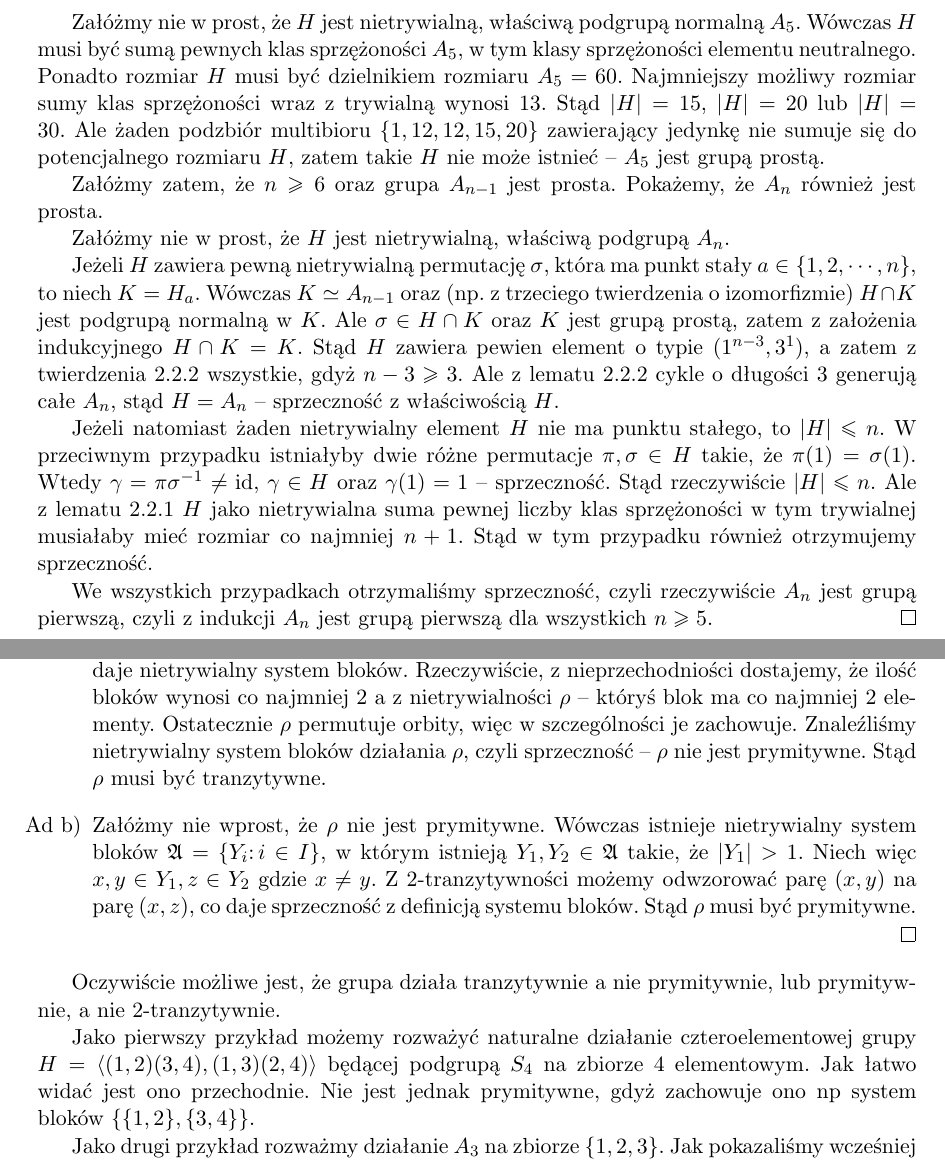
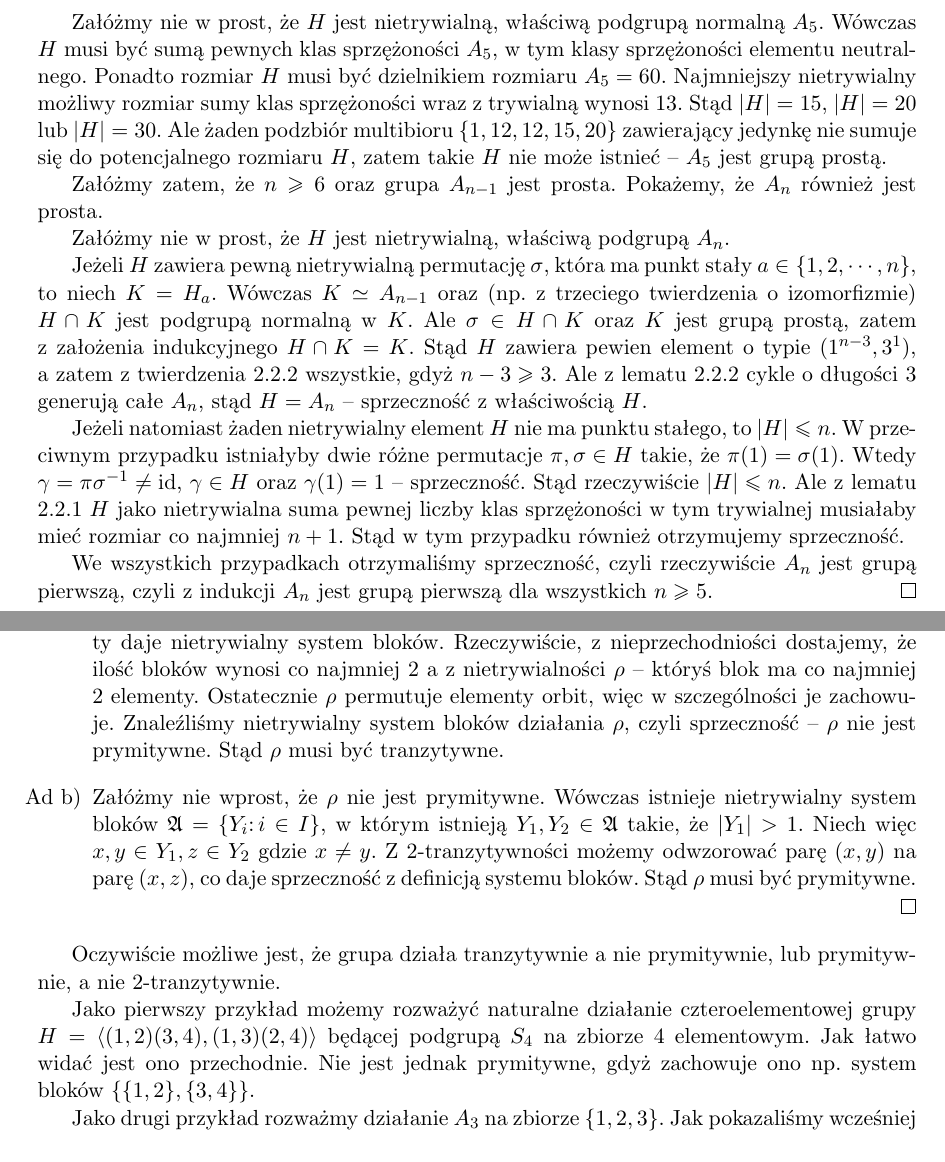
Before and after one commit to dmalinowski/licencjat, a LaTeX thesis (licencjat.tex): two parts of pages 16 and 18 of 23, joined at a grey line, cut so that both start at the same text. The pictures show the PDF file licencjat.pdf that the author committed with the source.

Commit message:
małe poprawki

```diff
--- a/licencjat.tex
+++ b/licencjat.tex
@@ -70,7 +70,7 @@ Rozważane grupy będą (w większości) nieprzemienne, w~związku z~tym będzie
 Jeżeli $H$ oraz $K$ są podgrupami grupy $G$, to przez $H K = H \cdot K$ będzie oznaczana podgrupa $G$
 generowana przez wszystkie elementy postaci $h \cdot k$, gdzie $h \in H$ oraz $k \in K$.
 
-W związku z tym oznaczeniem warto przytoczyć twierdzenie:
+W związku z~tym oznaczeniem warto przytoczyć twierdzenie:
 
 \begin{thh} \label{mult_groups} $ $ \\
 	Jeżeli $H$ oraz $K$ są podgrupami grupy $G$, przy czym $K$ jest podgrupą normalną,
@@ -240,7 +240,7 @@ grupę $S_X$ będziemy oznaczać $S_n$ i bez straty ogólności przyjmiemy, że
 
 Ważnym sposobem przedstawienia elementów grupy $S_n$ jest rozkład na cykle.
 
-\begin{deff}	%co z cyklami jednoelementowymi?
+\begin{deff}	%co z~cyklami jednoelementowymi?
 	Permutację $\sigma \in S_n$ nazwiemy \emph{cyklem długości $k$},
 	jeżeli istnieją różne elementy $c_1, c_2, \cdots, c_k \in \{1, 2, \cdots, n\}$ takie, że
 	$$ \sigma(x) = \left\{
@@ -257,14 +257,14 @@ Oczywiście zapis cyklu nie jest jednoznaczny -- $(c_1, c_2, \cdots, c_k) = (c_k
 Ponadto ten zapis ma tylko sens, gdy wiemy, w jakiej grupie symetrii ten cykl się znajduje.
 
 Dla $\sigma \in S_n$, jeżeli weźmiemy element zbioru $\{1, 2, \cdots, n\}$, będziemy na niego działać permutacją $\sigma$ tak długo,
-aż dojdziemy do niego samego, to z otrzymanych elementów możemy stworzyć cykl.
-Powtarzając tę procedurę z niewybranymi jeszcze elementy dostaniemy rozkład na cykle:
+aż dojdziemy do niego samego, to z~otrzymanych elementów możemy stworzyć cykl.
+Powtarzając tę procedurę z~niewybranymi jeszcze elementy dostaniemy rozkład na cykle:
 
-\begin{thh} $ $ \\		%co z cyklami jednoelementowymi?
+\begin{thh} $ $ \\		%co z~cyklami jednoelementowymi?
 	Każdą permutację $\sigma \in S_n$ można przedstawić jako iloczyn rozłącznych cykli,
 	czyli takich $(c_1, c_2, \cdots, c_k)$, $(d_1, d_2, \cdots, d_l)$, że $\{ c_1, c_2, \cdots, c_k \} \cap \{ d_1, d_2, \cdots, d_l \} = \emptyset$
 	przy czym każdy element ze zbioru $\{1, 2, \cdots, n\}$ znajduje się w pewnym cyklu.
-	Przedstawienie jest jednoznaczne z dokładnością do kolejności cykli.
+	Przedstawienie jest jednoznaczne z~dokładnością do kolejności cykli.
 \end{thh}
 
 \pagebreak[2]
@@ -302,7 +302,7 @@ Poprawność definicji wynika z twierdzenia:
 
 Warto tu jeszcze wspomnieć o tym, które cykle są permutacjami parzystymi, a które nie.
 Mianowicie, trochę wbrew swojej nazwie, cykle o długości nieparzystej są parzyste,
-a o długości parzystej -- nieparzyste.
+a~o~długości parzystej -- nieparzyste.
 Stąd prawdziwy jest fakt:
 
 \begin{fact}\label{fact_typ_A_n}
@@ -398,15 +398,15 @@ Jesteśmy już gotowi, żeby udowodnić twierdzenie:
 
 	Pokażemy najpierw, że grupa $A_5$ jest prosta.
 
-	Na podstawie faktu \ref{fact_typ_A_n} wiemy, że elementy $A_5$ mają jeden z następujących typów cyklowych:
+	Na podstawie faktu \ref{fact_typ_A_n} wiemy, że elementy $A_5$ mają jeden z~następujących typów cyklowych:
 	$(1^5), (1^2, 3^1), (1^1, 2^2)$ lub $(5^1)$.
-	z twierdzenia \ref{thm_o_klasach_A_n} każdy z pierwszych czterech odpowiada jednej klasie sprzężoności, a ostatni dwóm -- równolicznym.
+	z twierdzenia \ref{thm_o_klasach_A_n} każdy z~pierwszych czterech odpowiada jednej klasie sprzężoności, a~ostatni dwóm -- równolicznym.
 	Stąd klasy sprzężoności $A_5$ mają rozmiary: 1, 20, 15, 12, 12.
 
 	Załóżmy nie w prost, że $H$ jest nietrywialną, właściwą podgrupą normalną $A_5$.
 	Wówczas $H$ musi być sumą pewnych klas sprzężoności $A_5$, w tym klasy sprzężoności elementu neutralnego.
 	Ponadto rozmiar $H$ musi być dzielnikiem rozmiaru $A_5 = 60$.
-	Najmniejszy możliwy rozmiar sumy klas sprzężoności wraz z trywialną wynosi 13.
+	Najmniejszy nietrywialny możliwy rozmiar sumy klas sprzężoności wraz z~trywialną wynosi 13.
 	Stąd $|H| = 15$, $|H| = 20$ lub $|H| = 30$.
 	Ale żaden podzbiór multibioru $\{1, 12, 12, 15, 20 \}$ zawierający jedynkę nie sumuje się do potencjalnego rozmiaru $H$,
 	zatem takie $H$ nie może istnieć -- $A_5$ jest grupą prostą.
@@ -417,20 +417,20 @@ Jesteśmy już gotowi, żeby udowodnić twierdzenie:
 	Załóżmy nie w prost, że $H$ jest nietrywialną, właściwą podgrupą $A_n$.
 
 	Jeżeli $H$ zawiera pewną nietrywialną permutację $\sigma$, która ma punkt stały $a \in \{ 1, 2, \cdots, n \}$, to niech $K = H_a$.
-	Wówczas $K \simeq A_{n-1}$ oraz (np. z trzeciego twierdzenia o izomorfizmie) $H \cap K$ jest podgrupą normalną w $K$.
-	Ale $\sigma \in H \cap K$ oraz $K$ jest grupą prostą, zatem z założenia indukcyjnego $H \cap K = K$.
-	Stąd $H$ zawiera pewien element o typie $(1^{n-3}, 3^1)$, a zatem z twierdzenia \ref{thm_o_klasach_A_n} wszystkie, gdyż $n-3 \ge 3$.
-	Ale z lematu \ref{lemma_3cycles} 	cykle o długości 3 generują całe $A_n$, stąd $H = A_n$ -- sprzeczność z właściwością $H$.
+	Wówczas $K \simeq A_{n-1}$ oraz (np. z~trzeciego twierdzenia o izomorfizmie) $H \cap K$ jest podgrupą normalną w $K$.
+	Ale $\sigma \in H \cap K$ oraz $K$ jest grupą prostą, zatem z~założenia indukcyjnego $H \cap K = K$.
+	Stąd $H$ zawiera pewien element o typie $(1^{n-3}, 3^1)$, a~zatem z~twierdzenia \ref{thm_o_klasach_A_n} wszystkie, gdyż $n-3 \ge 3$.
+	Ale z~lematu \ref{lemma_3cycles} 	cykle o długości 3 generują całe $A_n$, stąd $H = A_n$ -- sprzeczność z~właściwością $H$.
 
 	Jeżeli natomiast żaden nietrywialny element $H$ nie ma punktu stałego, to $|H| \le n$.
-	W przeciwnym przypadku istniałyby dwie różne permutacje $\pi, \sigma \in H$ takie, że $\pi(1) = \sigma(1)$.
+	W~przeciwnym przypadku istniałyby dwie różne permutacje $\pi, \sigma \in H$ takie, że $\pi(1) = \sigma(1)$.
 	Wtedy $\gamma = \pi \sigma ^{-1} \ne \mathrm{id}$, $\gamma \in H$ oraz $\gamma(1) = 1$ -- sprzeczność.
 	Stąd rzeczywiście $|H| \le n$.
-	Ale z lematu \ref{lemma_big_con} $H$ jako nietrywialna suma pewnej liczby klas sprzężoności w tym trywialnej musiałaby mieć rozmiar co najmniej $n+1$.
+	Ale z~lematu \ref{lemma_big_con} $H$ jako nietrywialna suma pewnej liczby klas sprzężoności w tym trywialnej musiałaby mieć rozmiar co najmniej $n+1$.
 	Stąd w tym przypadku również otrzymujemy sprzeczność.
 
 	We wszystkich przypadkach otrzymaliśmy sprzeczność, czyli rzeczywiście $A_n$ jest grupą pierwszą,
-	czyli z indukcji $A_n$ jest grupą pierwszą dla wszystkich $n \ge 5$.
+	czyli z~indukcji $A_n$ jest grupą pierwszą dla wszystkich $n \ge 5$.
 \end{proof}
 %TODO
 
@@ -518,16 +518,16 @@ Aby lepiej zrozumieć tą własność, pokażemy, że rzeczywiście jest to wła
 	\begin{enumerate}[label=Ad \alph*)]
 	 \item 	Załóżmy nie wprost, że $\rho$ nie jest tranzytywne.
 					Wówczas rozbicie $X$ na orbity daje nietrywialny system bloków.
-					Rzeczywiście, z nieprzechodniości dostajemy, że ilość bloków wynosi co najmniej 2 a
+					Rzeczywiście, z~nieprzechodniości dostajemy, że ilość bloków wynosi co najmniej 2 a
 					z nietrywialności $\rho$ -- któryś blok ma co najmniej 2 elementy.
-					Ostatecznie $\rho$ permutuje orbity, więc w szczególności je zachowuje.
+					Ostatecznie $\rho$ permutuje elementy orbit, więc w szczególności je zachowuje.
 					Znaleźliśmy nietrywialny system bloków działania $\rho$, czyli sprzeczność -- $\rho$ nie jest prymitywne.
 					Stąd $\rho$ musi być tranzytywne.
 	 \item 	Załóżmy nie wprost, że $\rho$ nie jest prymitywne.
 					Wówczas istnieje nietrywialny system bloków $\mathfrak{A} = \{Y_i \colon i \in I \}$,
 					w którym istnieją $Y_1, Y_2 \in \mathfrak{A}$ takie, że $|Y_1| > 1$.
 					Niech więc $x,y \in Y_1, z \in Y_2$ gdzie $x \ne y$.
-					Z 2-tranzytywności możemy odwzorować parę $(x, y)$ na parę $(x, z)$, co daje sprzeczność z definicją systemu bloków.
+					Z 2-tranzytywności możemy odwzorować parę $(x, y)$ na parę $(x, z)$, co daje sprzeczność z~definicją systemu bloków.
 					Stąd $\rho$ musi być prymitywne.
 	\end{enumerate}
 \end{proof}
@@ -537,11 +537,11 @@ Oczywiście możliwe jest, że grupa działa tranzytywnie a nie prymitywnie, lub
 Jako pierwszy przykład możemy rozważyć naturalne działanie czteroelementowej
 grupy $H= \langle (1,2)(3,4), (1,3)(2,4) \rangle$ będącej podgrupą $S_4$ na zbiorze 4 elementowym.
 Jak łatwo widać jest ono przechodnie.
-Nie jest jednak prymitywne, gdyż zachowuje ono np system bloków $\{\{1,2\}, \{3,4\}\}$.
+Nie jest jednak prymitywne, gdyż zachowuje ono np. system bloków $\{\{1,2\}, \{3,4\}\}$.
 
 Jako drugi przykład rozważmy działanie $A_3$ na zbiorze $\{1, 2, 3\}$.
 Jak pokazaliśmy wcześniej nie jest ono 2-tranzytywne, ale jest tranzytywne.
-To, że jest to również działanie prymitywne wynika z następującego lematu:
+To, że jest to również działanie prymitywne wynika z~następującego lematu:
 
 \begin{lemma}
 	Załóżmy, że $\rho$ jest tranzytywnym działaniem grupy $G$ na zbiorze $X$.
@@ -627,20 +628,20 @@ Teraz jesteśmy już gotowi na sformułowanie i dowód lematy Iwasawy.
 
 	Z lematu \ref{max_group} otrzymujemy, że $H$ jest podgrupą maksymalną w $G$.
 	$H \lneq H K$, więc $H K = G$.
-	Stąd (i z twierdzenia \ref{mult_groups}) każdy element $g \in G$ jest postaci $g = h k$, gdzie $h \in H$ oraz $k \in K$.
+	Stąd (i z~twierdzenia \ref{mult_groups}) każdy element $g \in G$ jest postaci $g = h k$, gdzie $h \in H$ oraz $k \in K$.
 
-	Skoro działanie $\rho$ jest prymitywne, a więc tranzytywne, to z twierdzenia \ref{conj_stab}
-	dostajemy, że $G_x$ jest sprzężone z $H$.
+	Skoro działanie $\rho$ jest prymitywne, a więc tranzytywne, to z~twierdzenia \ref{conj_stab}
+	dostajemy, że $G_x$ jest sprzężone z~$H$.
 	Z założenia dodatkowo wynika, że $H$ zawiera podgrupę $B$ sprzężoną do $A$,
 	ponadto $B$ jest normalną podgrupą abelową $H$, której sprzężenia (w $G$) generują całe $G$.
 	Sprzężenia $B$ są postaci $g^{-1} B g = k^{-1} h^{-1} B h k = k^{-1} B k \le B K$.
 	Wszystkie sprzężenie $B$ generują $G$ i są zawarte w $B K \le G$, stąd $G = B K$.
 
-	Korzystając z trzeciego twierdzenia o izomorfizmie dostajemy:
+	Korzystając z~trzeciego twierdzenia o izomorfizmie dostajemy:
 	$$ G/K = BK/K \simeq B/B\cap K$$
 	Ale grupa ilorazowa grupy abelowej jest abelowa, stąd zarówno $B/B\cap K$ jaki i $G/K$ są abelowe.
 	Z twierdzenia o komutancie wnioskujemy, że $K \ge [G, G] = G$, gdyż $G$ jest grupą doskonałą --
-	dostaliśmy sprzeczność z założeniem, że $K$ jest właściwą podgrupą $G$, stąd $G$ jest grupą prostą.
+	dostaliśmy sprzeczność z~założeniem, że $K$ jest właściwą podgrupą $G$, stąd $G$ jest grupą prostą.
 \end{proof}
 
 Zastosowania lematu Iwasawy znajdują się w dalszej części pracy.
```
Also changed, not shown: licencjat.pdf, licencjat.tex (37 more changed lines).
